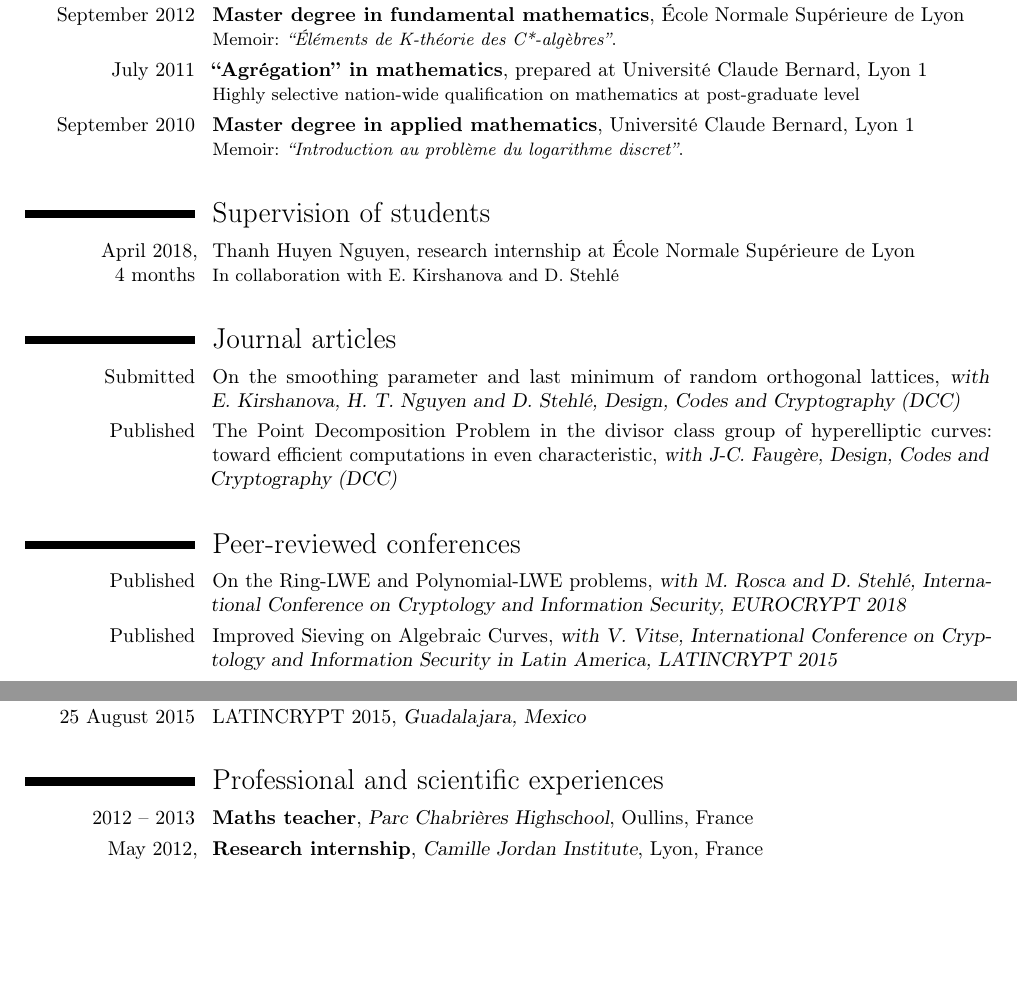
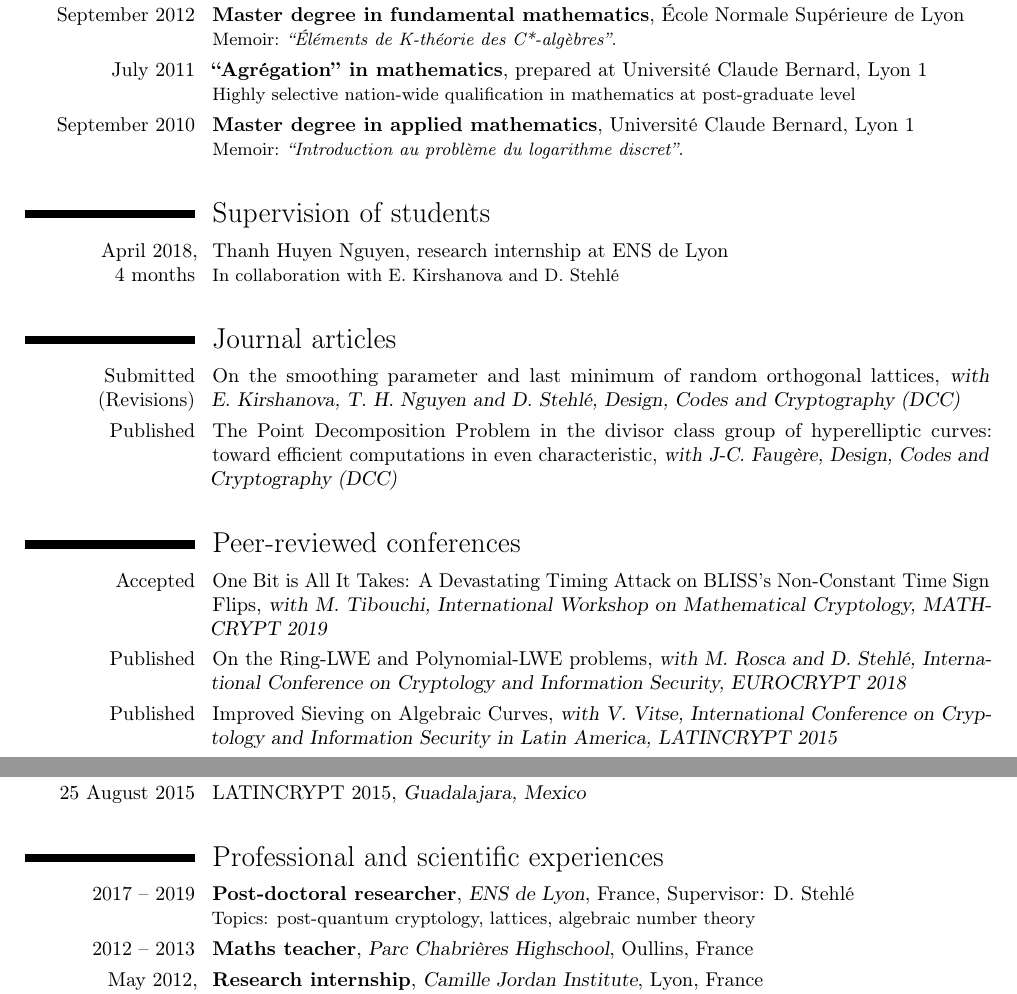
Before and after one commit to awallet/awallet.github.io, a LaTeX CV (images/CV-eng.tex): two parts of pages 1 and 2 of 2 before the commit and two parts of pages 1 and 2 of 3 after it, joined at a grey line, cut so that both start at the same text, the shorter picture padded with empty space. Compiled offline with pdfLaTeX.

Commit message:
Generate Pelican site

```diff
--- a/images/CV-eng.tex
+++ b/images/CV-eng.tex
@@ -70,7 +70,7 @@
 \section{Education}
 \cventry{2013\,--\,2016}{Ph.~D. in computer science}{}{Université Pierre et Marie Curie, Sorbonne, Paris}{}{Thesis: {\em ``Le problème de décomposition de points dans les variétés Jacobiennes''}\\Advisor: J-C.~Faugère, Supervisor: V.~Vitse}
 \cventry{September 2012}{Master degree in fundamental mathematics}{}{\'{E}cole Normale Supérieure de Lyon}{}{Memoir: {\em ``\'Eléments de K-théorie des C*-algèbres''}. }
-\cventry{July 2011}{``Agrégation'' in mathematics}{}{prepared at Université Claude Bernard, Lyon 1}{}{Highly selective nation-wide qualification on mathematics at post-graduate level}%Ranked: 128/288}
+\cventry{July 2011}{``Agrégation'' in mathematics}{}{prepared at Université Claude Bernard, Lyon 1}{}{Highly selective nation-wide qualification in mathematics at post-graduate level}%Ranked: 128/288}
 \cventry{September 2010}{Master degree in applied mathematics}{}{Université Claude Bernard, Lyon 1}{}{Memoir: {\em ``Introduction au problème du logarithme discret''}. }
 
 % \section{Thèse de doctorat}
@@ -81,15 +81,17 @@
 
 \medskip
 \section{Supervision of students}
-\cventry{April 2018, \\4 months}{\normalfont Thanh Huyen Nguyen, research internship at \'{E}cole Normale Sup\'{e}rieure de Lyon}{}{}{}{In collaboration with E.~Kirshanova and D.~Stehlé}
+\cventry{April 2018, \\4 months}{\normalfont Thanh Huyen Nguyen, research internship at ENS de Lyon}{}{}{}{In collaboration with E.~Kirshanova and D.~Stehlé}
 
 \medskip
 \section{Journal articles}
-\cventry{Submitted}{\normalfont On the smoothing parameter and last minimum of random orthogonal lattices}{with E.~Kirshanova, H.~T.~Nguyen and D.~Stehlé, Design, Codes and Cryptography (DCC)}{}{}{}
+\cventry{Submitted\\(Revisions)}{\normalfont On the smoothing parameter and last minimum of random orthogonal lattices}{with E.~Kirshanova, T.~H.~Nguyen and D.~Stehlé, Design, Codes and Cryptography (DCC)}{}{}{}
 \cventry{Published}{\normalfont The Point Decomposition Problem in the divisor class group of hyperelliptic curves: toward efficient computations in even characteristic}{with J-C.~Faugère, Design, Codes and Cryptography (DCC)}{}{}{}
 
 \medskip
 \section{Peer-reviewed conferences}
+
+\cventry{Accepted}{\normalfont One Bit is All It Takes: A Devastating Timing Attack on BLISS's Non-Constant Time Sign Flips}{with M. Tibouchi, International Workshop on Mathematical Cryptology, MATHCRYPT 2019}{}{}{}
 \cventry{Published}{\normalfont On the Ring-LWE and Polynomial-LWE problems}{with M. Rosca and D. Stehlé, International Conference on Cryptology and Information Security, EUROCRYPT 2018}{}{}{}
 \cventry{Published}{\normalfont Improved Sieving on Algebraic Curves}{with V. Vitse, International Conference on Cryptology and Information Security in Latin America, LATINCRYPT 2015}{}{}{}
 
@@ -118,6 +120,8 @@
 
 \medskip
 \section{Professional and scientific experiences}
+
+\cventry{2017 -- 2019}{Post-doctoral researcher}{ENS de Lyon}{France}{Supervisor: D.~Stehlé}{Topics: post-quantum cryptology, lattices, algebraic number theory}
 \cventry{2012 -- 2013}{Maths teacher}{Parc Chabrières Highschool}{Oullins, France}{}{}
 \cventry{May 2012,\\ 4 months}{Research internship}{Camille Jordan Institute}{Lyon, France}{}{Topic: K-theory for $C^*$-algebras and non-commutative index theory. Supervisor: D.~Perrot}
 \cventry{May 2010,\\ 4 months}{Research internship}{Camille Jordan Institute}{Lyon, France}{}{Topic: Introduction to the discrete logarithm problem. Supervisor: C.~Delaunay}
```
Also changed, not shown: images/CV-fr.tex (+6 -3 lines), images/CV-eng.pdf, images/CV-fr.pdf, images/CV-eng.tex (2 more changed lines), 5 other files.
